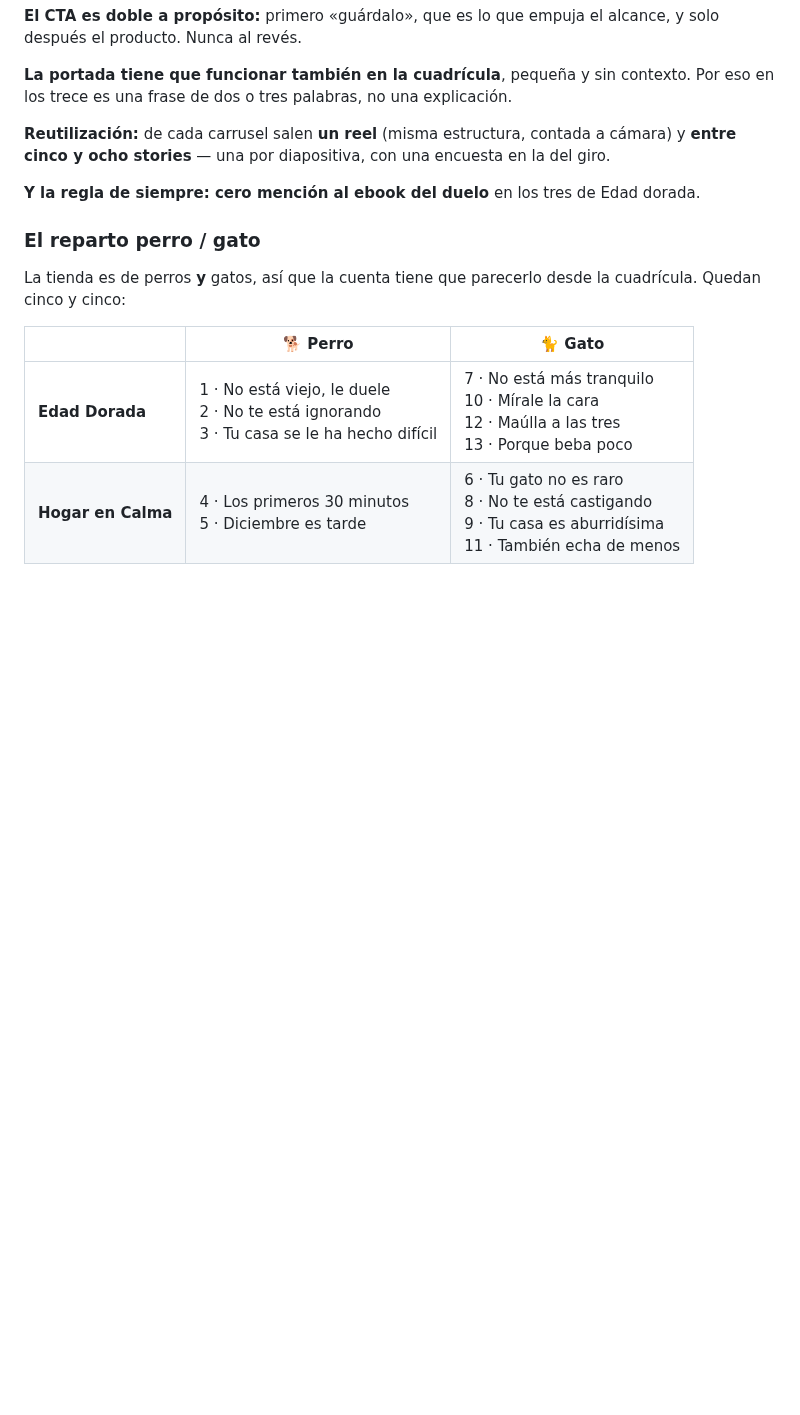
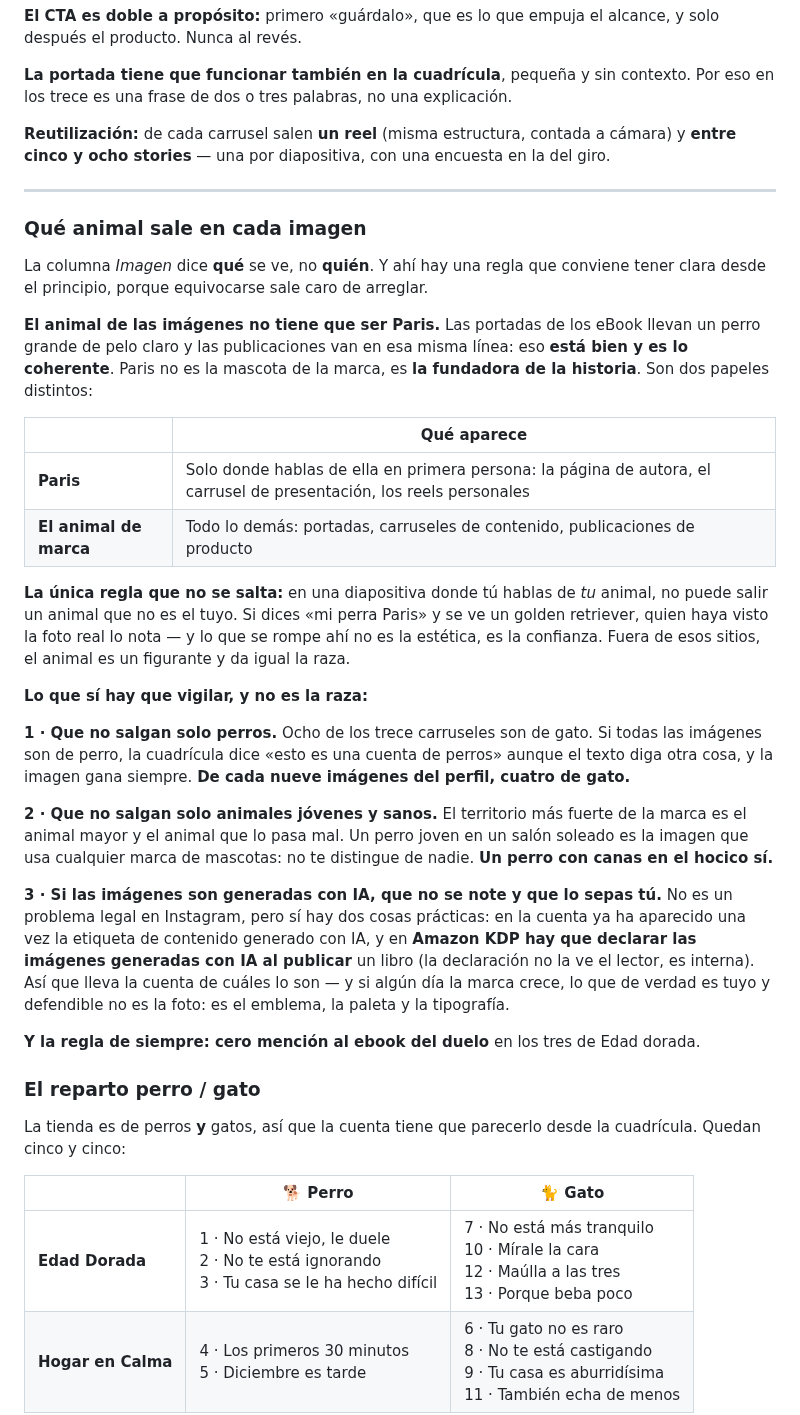
Before and after one commit to GrowthboostMKG/Tremdora-proyect, a Markdown page: estrategia-reels/13-CARRUSELES.md, the part around the change. Drawn GitHub-style; blank space fills up the shorter version.

Commit message:
Regla de qué animal sale en cada imagen
Paris aparece solo donde se habla de ella en primera persona; en el
resto, el animal de marca. Lo que sí hay que vigilar no es la raza:
que no salgan solo perros, que no salgan solo animales jóvenes y
sanos, y llevar la cuenta de qué imágenes son generadas con IA —
Amazon KDP obliga a declararlas al publicar.

Co-Authored-By: Claude Opus 5 <noreply@anthropic.com>
Claude-Session: https://claude.ai/code/session_013UihhFkfFKe9d4bKiD575v

```diff
--- a/estrategia-reels/13-CARRUSELES.md
+++ b/estrategia-reels/13-CARRUSELES.md
@@ -389,6 +389,47 @@ convierte en una pregunta para el veterinario y no en una conclusión para el du
 
 **Reutilización:** de cada carrusel salen **un reel** (misma estructura, contada a cámara) y **entre cinco y ocho stories** — una por diapositiva, con una encuesta en la del giro.
 
+---
+
+### Qué animal sale en cada imagen
+
+La columna *Imagen* dice **qué** se ve, no **quién**. Y ahí hay una regla que conviene
+tener clara desde el principio, porque equivocarse sale caro de arreglar.
+
+**El animal de las imágenes no tiene que ser Paris.** Las portadas de los eBook llevan un
+perro grande de pelo claro y las publicaciones van en esa misma línea: eso **está bien y es
+lo coherente**. Paris no es la mascota de la marca, es **la fundadora de la historia**. Son
+dos papeles distintos:
+
+| | Qué aparece |
+|---|---|
+| **Paris** | Solo donde hablas de ella en primera persona: la página de autora, el carrusel de presentación, los reels personales |
+| **El animal de marca** | Todo lo demás: portadas, carruseles de contenido, publicaciones de producto |
+
+**La única regla que no se salta:** en una diapositiva donde tú hablas de *tu* animal, no
+puede salir un animal que no es el tuyo. Si dices «mi perra Paris» y se ve un golden
+retriever, quien haya visto la foto real lo nota — y lo que se rompe ahí no es la estética,
+es la confianza. Fuera de esos sitios, el animal es un figurante y da igual la raza.
+
+**Lo que sí hay que vigilar, y no es la raza:**
+
+**1 · Que no salgan solo perros.** Ocho de los trece carruseles son de gato. Si todas las
+imágenes son de perro, la cuadrícula dice «esto es una cuenta de perros» aunque el texto
+diga otra cosa, y la imagen gana siempre. **De cada nueve imágenes del perfil, cuatro de
+gato.**
+
+**2 · Que no salgan solo animales jóvenes y sanos.** El territorio más fuerte de la marca
+es el animal mayor y el animal que lo pasa mal. Un perro joven en un salón soleado es la
+imagen que usa cualquier marca de mascotas: no te distingue de nadie. **Un perro con canas
+en el hocico sí.**
+
+**3 · Si las imágenes son generadas con IA, que no se note y que lo sepas tú.** No es un
+problema legal en Instagram, pero sí hay dos cosas prácticas: en la cuenta ya ha aparecido
+una vez la etiqueta de contenido generado con IA, y en **Amazon KDP hay que declarar las
+imágenes generadas con IA al publicar** un libro (la declaración no la ve el lector, es
+interna). Así que lleva la cuenta de cuáles lo son — y si algún día la marca crece, lo que
+de verdad es tuyo y defendible no es la foto: es el emblema, la paleta y la tipografía.
+
 **Y la regla de siempre: cero mención al ebook del duelo** en los tres de Edad dorada.
 
 ### El reparto perro / gato
```
